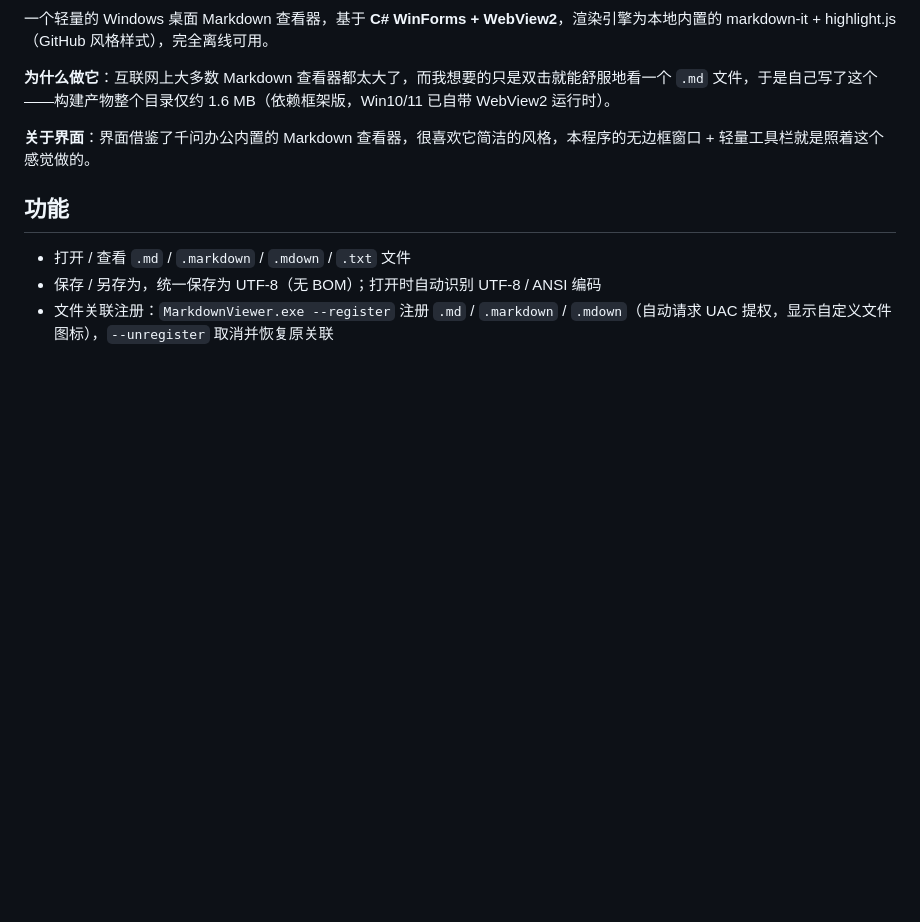
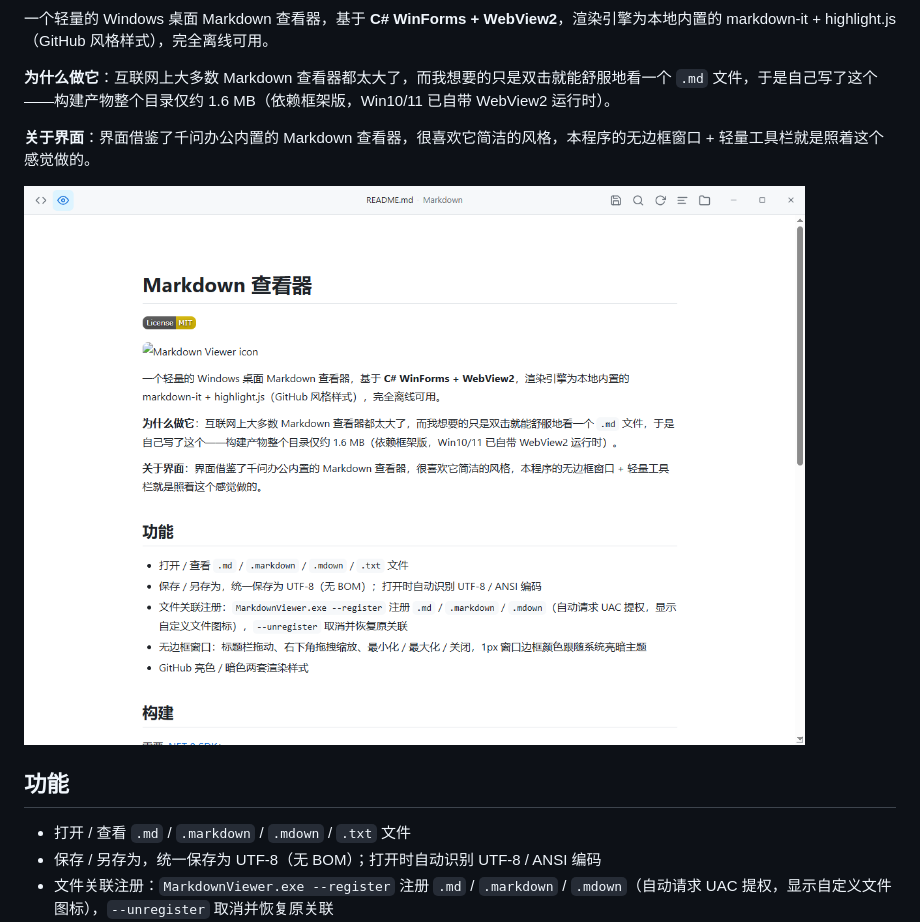
Before and after one commit to liannnnnng/mdviewer, a Markdown page: README.md, the part around the change. GitHub-like rendering; pictures changed too: screenshot.png (added); blank space fills up the shorter version.

Commit message:
README: 添加程序界面截图

```diff
--- a/README.md
+++ b/README.md
@@ -9,6 +9,8 @@
 **为什么做它**：互联网上大多数 Markdown 查看器都太大了，而我想要的只是双击就能舒服地看一个 `.md` 文件，于是自己写了这个——构建产物整个目录仅约 1.6 MB（依赖框架版，Win10/11 已自带 WebView2 运行时）。
 
 **关于界面**：界面借鉴了千问办公内置的 Markdown 查看器，很喜欢它简洁的风格，本程序的无边框窗口 + 轻量工具栏就是照着这个感觉做的。
+
+![程序界面截图：正在查看本项目的 README.md](screenshot.png)
 
 ## 功能
 
```
